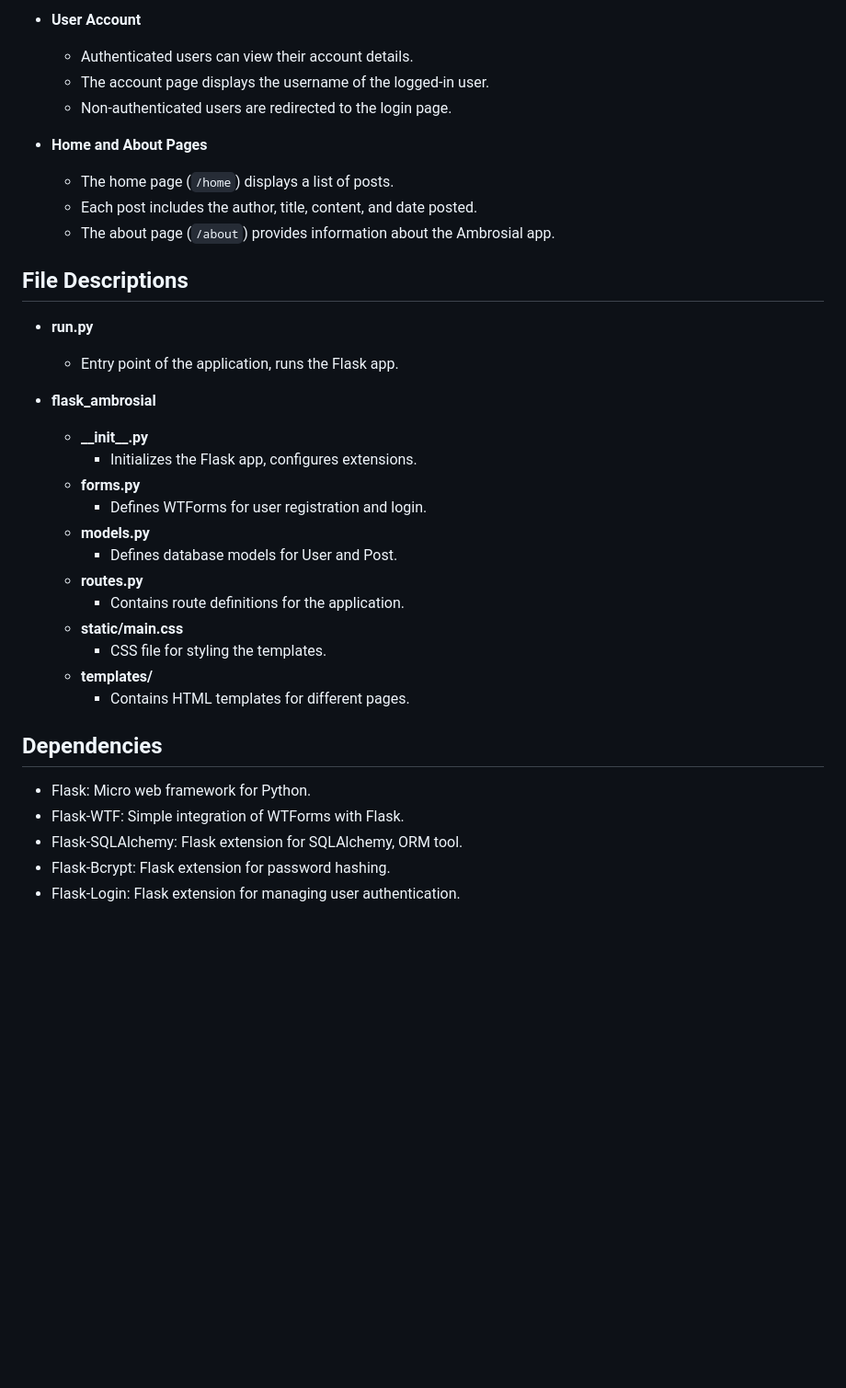
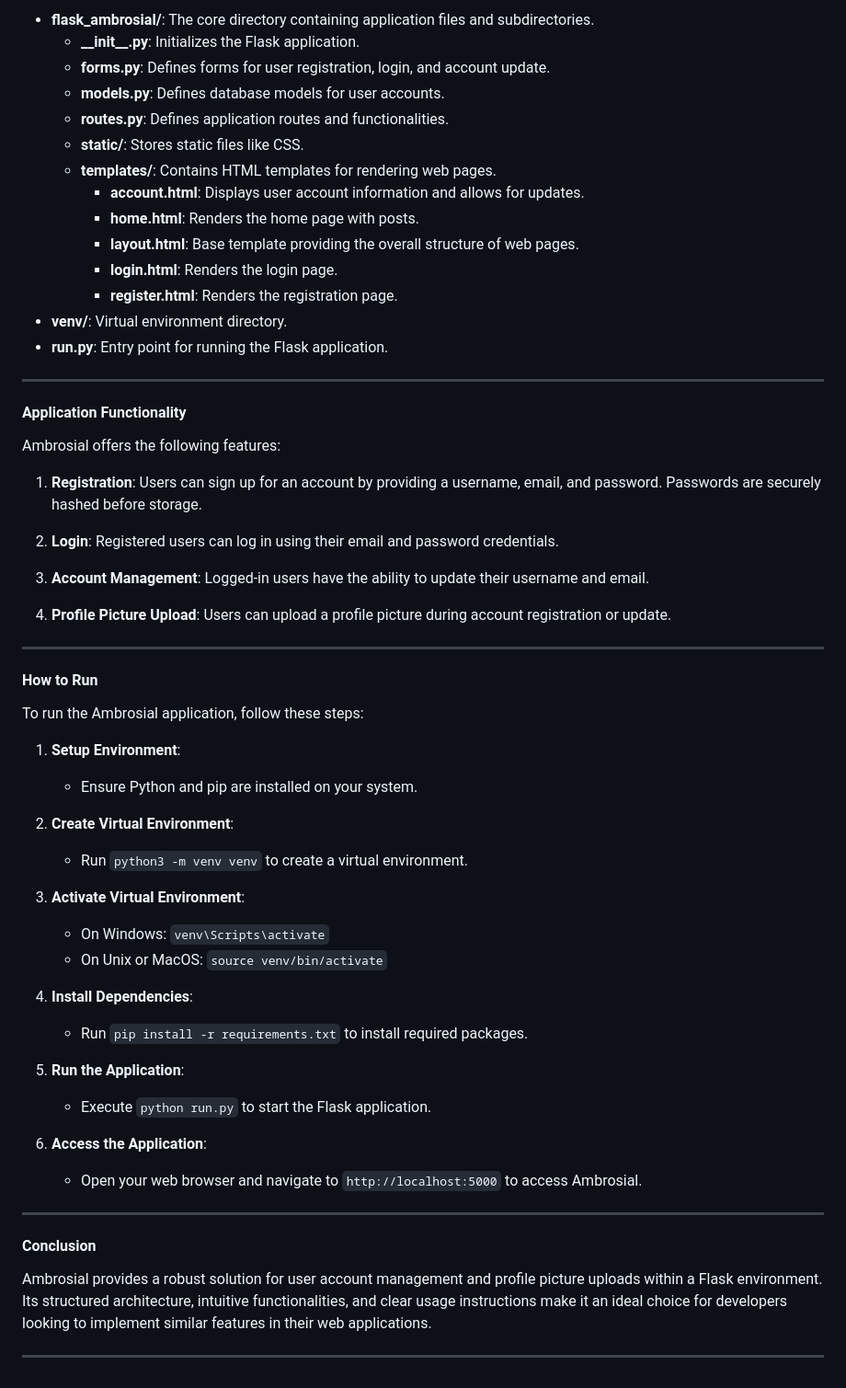
Before and after one commit to paschalugwu/Ambrosial, a Markdown page: 07-User-Account-Profile-Pic/README.md, the part around one of its changes. Shown at 92% size. Drawn GitHub-style; blank space fills up the shorter version.

```diff
--- a/07-User-Account-Profile-Pic/README.md
+++ b/07-User-Account-Profile-Pic/README.md
@@ -75,35 +38,62 @@ This Flask web application, named Ambrosial, provides a platform for users to re
 
-- **User Account**
-  - Authenticated users can view their account details.
-  - The account page displays the username of the logged-in user.
-  - Non-authenticated users are redirected to the login page.
+- **flask_ambrosial/**: The core directory containing application files and subdirectories.
+  - **\_\_init\_\_.py**: Initializes the Flask application.
+  - **forms.py**: Defines forms for user registration, login, and account update.
+  - **models.py**: Defines database models for user accounts.
+  - **routes.py**: Defines application routes and functionalities.
+  - **static/**: Stores static files like CSS.
+  - **templates/**: Contains HTML templates for rendering web pages.
+    - **account.html**: Displays user account information and allows for updates.
+    - **home.html**: Renders the home page with posts.
+    - **layout.html**: Base template providing the overall structure of web pages.
+    - **login.html**: Renders the login page.
+    - **register.html**: Renders the registration page.
+- **venv/**: Virtual environment directory.
+- **run.py**: Entry point for running the Flask application.
 
-- **Home and About Pages**
-  - The home page (`/home`) displays a list of posts.
-  - Each post includes the author, title, content, and date posted.
-  - The about page (`/about`) provides information about the Ambrosial app.
+---
 
-## File Descriptions
-- **run.py**
-  - Entry point of the application, runs the Flask app.
+#### Application Functionality
 
-- **flask_ambrosial**
-  - **\_\_init\_\_.py**
-    - Initializes the Flask app, configures extensions.
-  - **forms.py**
-    - Defines WTForms for user registration and login.
-  - **models.py**
-    - Defines database models for User and Post.
-  - **routes.py**
-    - Contains route definitions for the application.
-  - **static/main.css**
-    - CSS file for styling the templates.
-  - **templates/**
-    - Contains HTML templates for different pages.
+Ambrosial offers the following features:
 
-## Dependencies
-- Flask: Micro web framework for Python.
-- Flask-WTF: Simple integration of WTForms with Flask.
-- Flask-SQLAlchemy: Flask extension for SQLAlchemy, ORM tool.
-- Flask-Bcrypt: Flask extension for password hashing.
-- Flask-Login: Flask extension for managing user authentication.
+1. **Registration**: Users can sign up for an account by providing a username, email, and password. Passwords are securely hashed before storage.
+
+2. **Login**: Registered users can log in using their email and password credentials.
+
+3. **Account Management**: Logged-in users have the ability to update their username and email.
+
+4. **Profile Picture Upload**: Users can upload a profile picture during account registration or update.
+
+---
+
+#### How to Run
+
+To run the Ambrosial application, follow these steps:
+
+1. **Setup Environment**:
+   - Ensure Python and pip are installed on your system.
+
+2. **Create Virtual Environment**:
+   - Run `python3 -m venv venv` to create a virtual environment.
+
+3. **Activate Virtual Environment**:
+   - On Windows: `venv\Scripts\activate`
+   - On Unix or MacOS: `source venv/bin/activate`
+
+4. **Install Dependencies**:
+   - Run `pip install -r requirements.txt` to install required packages.
+
+5. **Run the Application**:
+   - Execute `python run.py` to start the Flask application.
+
+6. **Access the Application**:
+   - Open your web browser and navigate to `http://localhost:5000` to access Ambrosial.
+
+---
+
+#### Conclusion
+
+Ambrosial provides a robust solution for user account management and profile picture uploads within a Flask environment. Its structured architecture, intuitive functionalities, and clear usage instructions make it an ideal choice for developers looking to implement similar features in their web applications.
+
+---
```
Also changed, not shown: other parts of 07-User-Account-Profile-Pic/README.md (+18 -55 lines).
